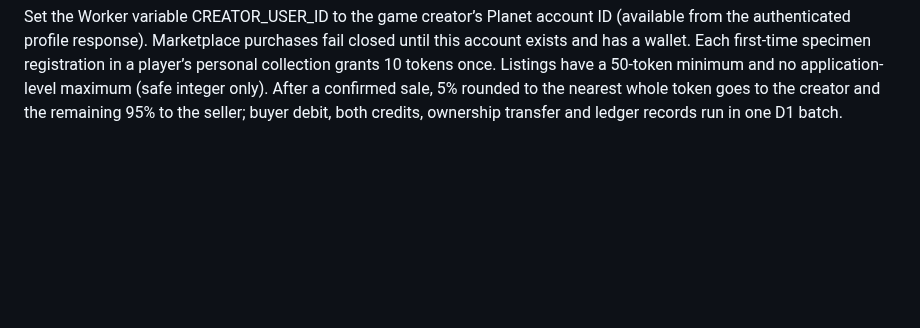
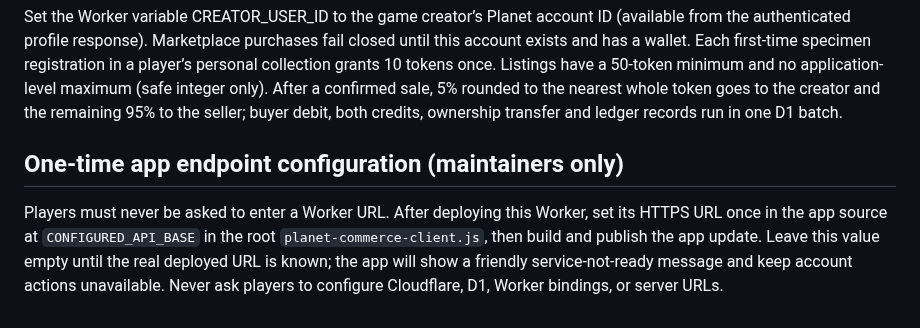
Before and after one commit to karafarin12800-del/Planet, a Markdown page: cloudflare-commerce-worker/README.md, the part around the change. Rendered like a GitHub page; blank space fills up the shorter version.

Commit message:
Document one-time maintainer-only app endpoint configuration

```diff
--- a/cloudflare-commerce-worker/README.md
+++ b/cloudflare-commerce-worker/README.md
@@ -116,3 +116,8 @@ Off-world specimen registration is accepted only when the authenticated account
 
 
 Set the Worker variable CREATOR_USER_ID to the game creator’s Planet account ID (available from the authenticated profile response). Marketplace purchases fail closed until this account exists and has a wallet. Each first-time specimen registration in a player’s personal collection grants 10 tokens once. Listings have a 50-token minimum and no application-level maximum (safe integer only). After a confirmed sale, 5% rounded to the nearest whole token goes to the creator and the remaining 95% to the seller; buyer debit, both credits, ownership transfer and ledger records run in one D1 batch.
+
+
+## One-time app endpoint configuration (maintainers only)
+
+Players must never be asked to enter a Worker URL. After deploying this Worker, set its HTTPS URL once in the app source at `CONFIGURED_API_BASE` in the root `planet-commerce-client.js`, then build and publish the app update. Leave this value empty until the real deployed URL is known; the app will show a friendly service-not-ready message and keep account actions unavailable. Never ask players to configure Cloudflare, D1, Worker bindings, or server URLs.
```
